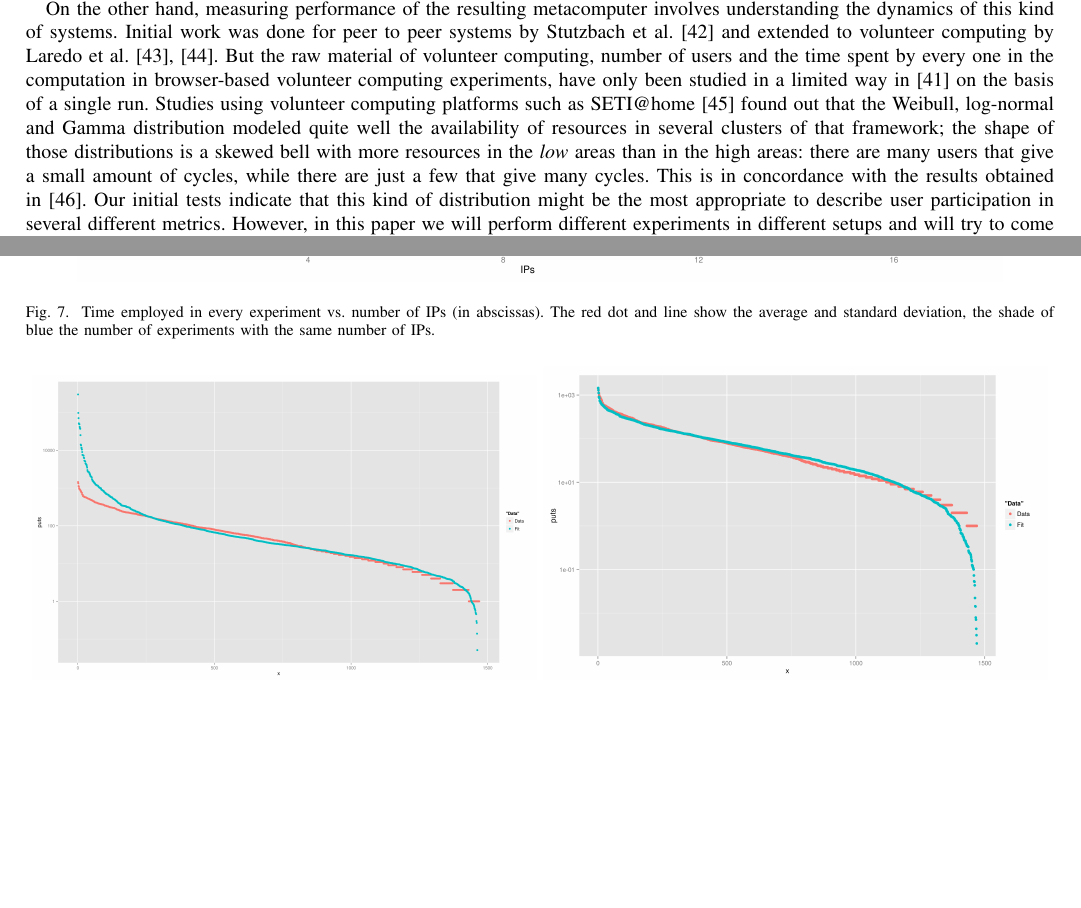
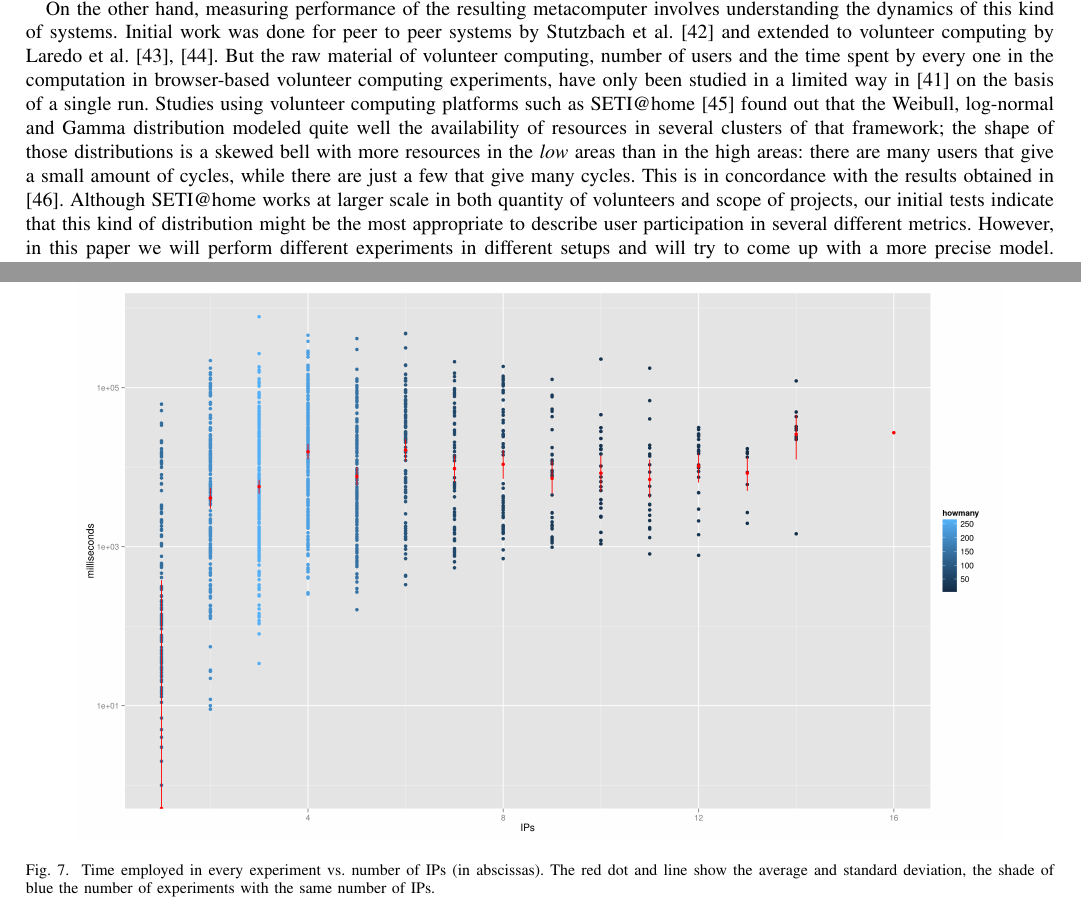
Before and after one commit to JJ/modeling-volunteer-computing, a LaTeX paper (special-issue-ci/volunteer-clouds-ieee-ci-si.tex): two parts of pages 3 and 10 of 13, joined at a grey line, cut so that both start at the same text, the shorter picture padded with empty space. Compiled offline with pdfLaTeX.

Commit message:
Answer to issue #53
Closes #53

```diff
--- a/special-issue-ci/volunteer-clouds-ieee-ci-si.tex
+++ b/special-issue-ci/volunteer-clouds-ieee-ci-si.tex
@@ -321,7 +321,9 @@ of that framework; the shape of those distributions is a skewed bell
 with more resources in the {\em low} areas than in the high areas:
 there are many users that give a small amount of cycles, while there
 are just a few that give many cycles. This is in concordance with the
-results obtained in \cite{agajaj}. Our initial tests indicate that
+results obtained in \cite{agajaj}. Although SETI@home works
+at larger scale in both quantity of volunteers and scope of projects,
+our initial tests indicate that
 this kind of distribution might be the most appropriate to describe
 user participation in several different metrics. However, in this
 paper we will perform different experiments in different setups and
```
